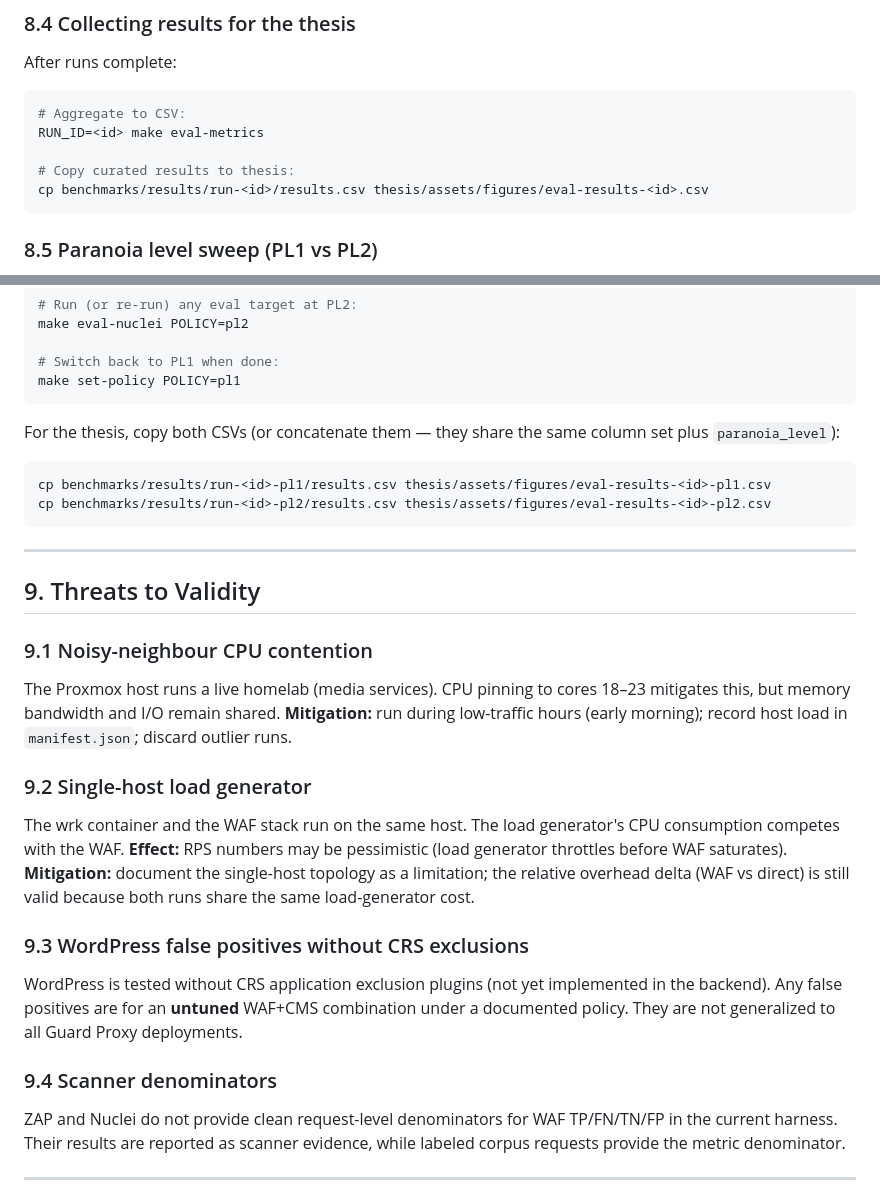
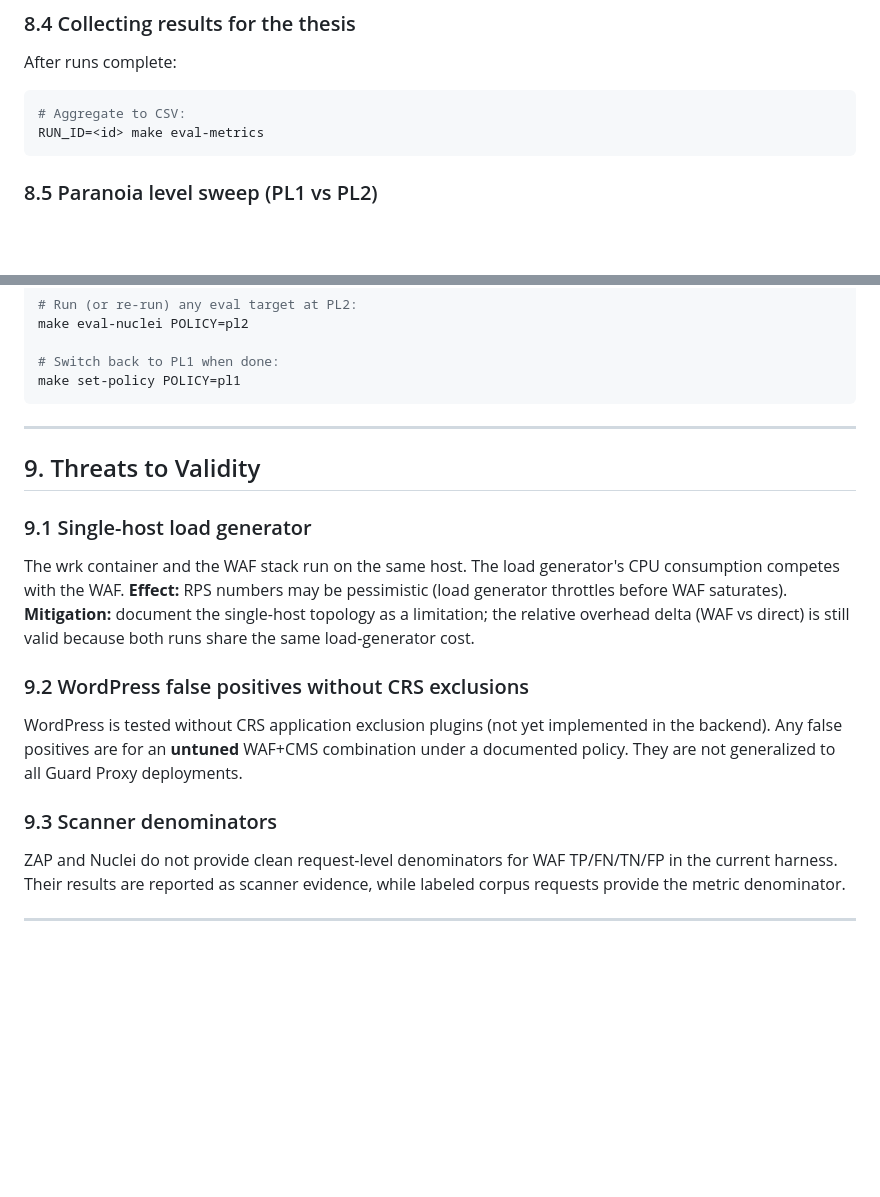
Before and after one commit to bihius/guard-proxy, a Markdown page: docs/evaluation-plan.md, 2 parts joined by grey strips. Drawn GitHub-style; blank space fills up the shorter version.

Commit message:
another fix

````diff
--- a/docs/evaluation-plan.md
+++ b/docs/evaluation-plan.md
@@ -281,9 +281,6 @@ After runs complete:
 ```bash
 # Aggregate to CSV:
 RUN_ID=<id> make eval-metrics
-
-# Copy curated results to thesis:
-cp benchmarks/results/run-<id>/results.csv thesis/assets/figures/eval-results-<id>.csv
 ```
 
 ### 8.5 Paranoia level sweep (PL1 vs PL2)
@@ -319,31 +316,22 @@ make eval-nuclei POLICY=pl2
 make set-policy POLICY=pl1
 ```
 
-For the thesis, copy both CSVs (or concatenate them — they share the same column set
-plus `paranoia_level`):
-
-```bash
-cp benchmarks/results/run-<id>-pl1/results.csv thesis/assets/figures/eval-results-<id>-pl1.csv
-cp benchmarks/results/run-<id>-pl2/results.csv thesis/assets/figures/eval-results-<id>-pl2.csv
-```
 
 ---
 
 ## 9. Threats to Validity
 
-### 9.1 Noisy-neighbour CPU contention
 
-The Proxmox host runs a live homelab (media services). CPU pinning to cores 18–23 mitigates this, but memory bandwidth and I/O remain shared. **Mitigation:** run during low-traffic hours (early morning); record host load in `manifest.json`; discard outlier runs.
 
-### 9.2 Single-host load generator
+### 9.1 Single-host load generator
 
 The wrk container and the WAF stack run on the same host. The load generator's CPU consumption competes with the WAF. **Effect:** RPS numbers may be pessimistic (load generator throttles before WAF saturates). **Mitigation:** document the single-host topology as a limitation; the relative overhead delta (WAF vs direct) is still valid because both runs share the same load-generator cost.
 
-### 9.3 WordPress false positives without CRS exclusions
+### 9.2 WordPress false positives without CRS exclusions
 
 WordPress is tested without CRS application exclusion plugins (not yet implemented in the backend). Any false positives are for an **untuned** WAF+CMS combination under a documented policy. They are not generalized to all Guard Proxy deployments.
 
-### 9.4 Scanner denominators
+### 9.3 Scanner denominators
 
 ZAP and Nuclei do not provide clean request-level denominators for WAF TP/FN/TN/FP in the current harness. Their results are reported as scanner evidence, while labeled corpus requests provide the metric denominator.
 
````
